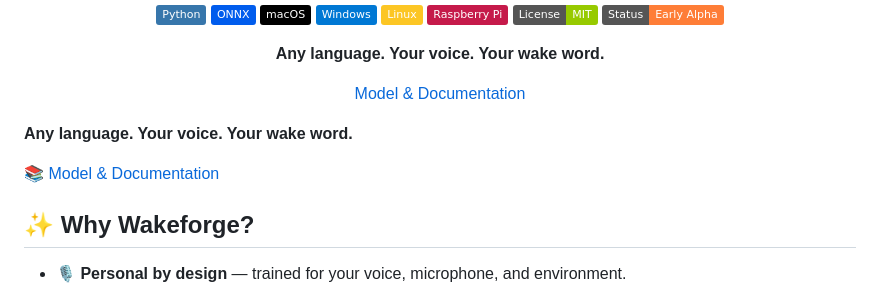
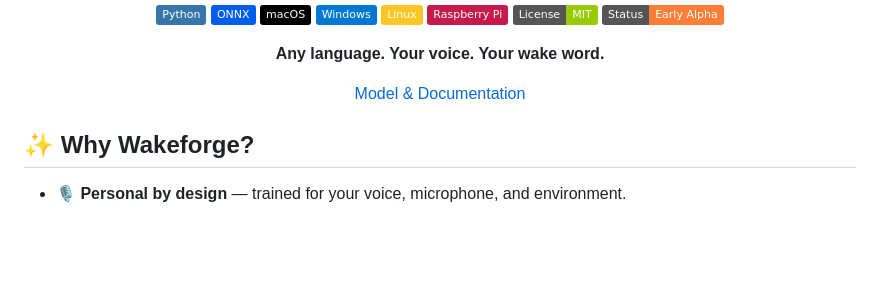
Before and after one commit to AlejandroLopezData/wakecraft, a Markdown page: README.md, the part around the change. Drawn GitHub-style; badges without logos; blank space fills up the shorter version.

Commit message:
Update README.md
Removed promotional tagline and duplicate documentation link.

```diff
--- a/README.md
+++ b/README.md
@@ -15,11 +15,6 @@ Open source · Local · Lightweight
 
 </div>
 
-**Any language. Your voice. Your wake word.**
-
-[📚 Model & Documentation](https://alejandrolopezdata.github.io/waketorch/)
-
-</div>
 
 ## ✨ Why Wakeforge?
 
```
